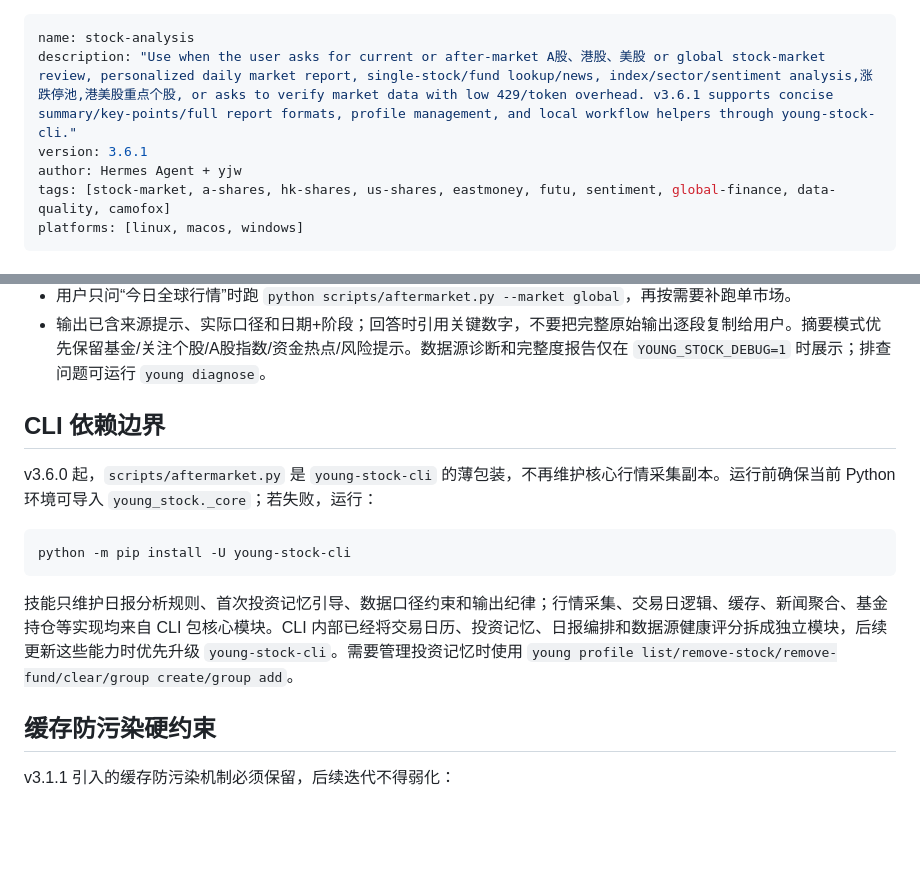
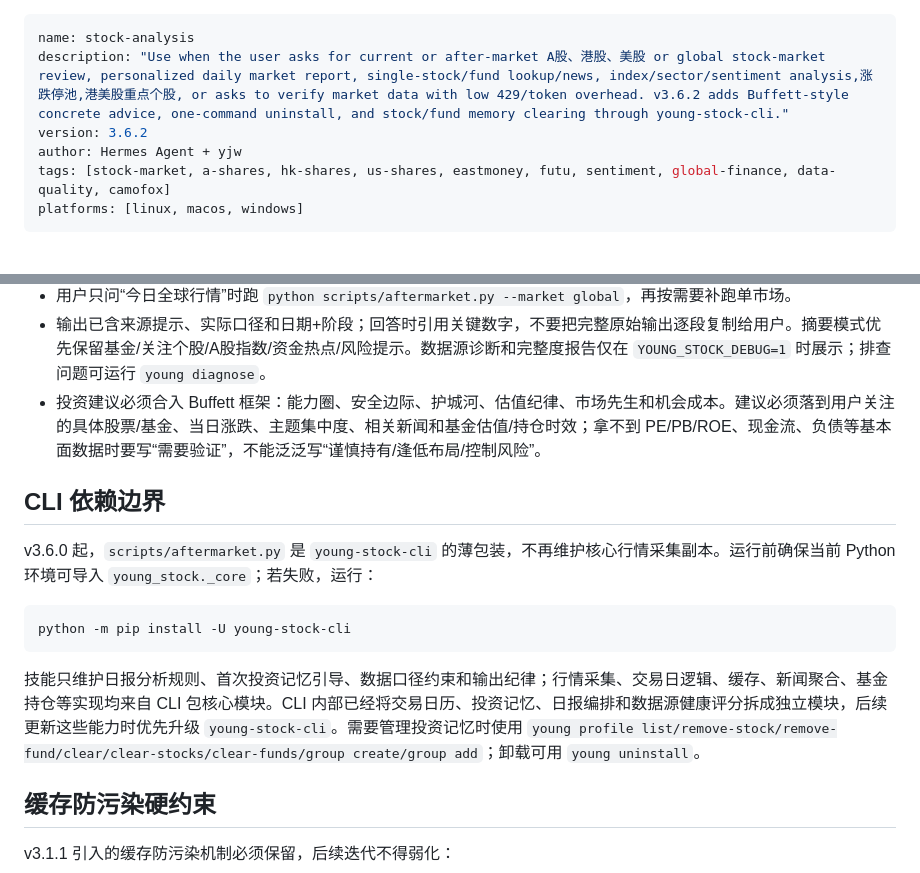
Before and after one commit to AdvancingTitans/stock-analysis, a Markdown page: skills/stock-analysis/SKILL.md, 2 parts joined by grey strips. Drawn GitHub-style; blank space fills up the shorter version.

Commit message:
feat: apply buffett framework to daily advice

````diff
--- a/skills/stock-analysis/SKILL.md
+++ b/skills/stock-analysis/SKILL.md
@@ -1,7 +1,7 @@
 ---
 name: stock-analysis
-description: "Use when the user asks for current or after-market A股、港股、美股 or global stock-market review, personalized daily market report, single-stock/fund lookup/news, index/sector/sentiment analysis,涨跌停池,港美股重点个股, or asks to verify market data with low 429/token overhead. v3.6.1 supports concise summary/key-points/full report formats, profile management, and local workflow helpers through young-stock-cli."
-version: 3.6.1
+description: "Use when the user asks for current or after-market A股、港股、美股 or global stock-market review, personalized daily market report, single-stock/fund lookup/news, index/sector/sentiment analysis,涨跌停池,港美股重点个股, or asks to verify market data with low 429/token overhead. v3.6.2 adds Buffett-style concrete advice, one-command uninstall, and stock/fund memory clearing through young-stock-cli."
+version: 3.6.2
 author: Hermes Agent + yjw
 tags: [stock-market, a-shares, hk-shares, us-shares, eastmoney, futu, sentiment, global-finance, data-quality, camofox]
 platforms: [linux, macos, windows]
@@ -34,6 +34,7 @@ python scripts/aftermarket.py --market global --no-cache
 - 首次使用如果脚本提示尚未设置投资记忆，先引导用户给出关注股票、ETF 或基金代码；再用 `young profile add-stock 600519`、`young profile add-stock 0700.HK`、`young profile add-fund 161725` 保存。保存后重新运行 `python scripts/aftermarket.py --market daily`。
 - 用户只问“今日全球行情”时跑 `python scripts/aftermarket.py --market global`，再按需要补跑单市场。
 - 输出已含来源提示、实际口径和日期+阶段；回答时引用关键数字，不要把完整原始输出逐段复制给用户。摘要模式优先保留基金/关注个股/A股指数/资金热点/风险提示。数据源诊断和完整度报告仅在 `YOUNG_STOCK_DEBUG=1` 时展示；排查问题可运行 `young diagnose`。
+- 投资建议必须合入 Buffett 框架：能力圈、安全边际、护城河、估值纪律、市场先生和机会成本。建议必须落到用户关注的具体股票/基金、当日涨跌、主题集中度、相关新闻和基金估值/持仓时效；拿不到 PE/PB/ROE、现金流、负债等基本面数据时要写“需要验证”，不能泛泛写“谨慎持有/逢低布局/控制风险”。
 
 ## CLI 依赖边界
 
@@ -43,7 +44,7 @@ v3.6.0 起，`scripts/aftermarket.py` 是 `young-stock-cli` 的薄包装，不
 python -m pip install -U young-stock-cli
 ```
 
-技能只维护日报分析规则、首次投资记忆引导、数据口径约束和输出纪律；行情采集、交易日逻辑、缓存、新闻聚合、基金持仓等实现均来自 CLI 包核心模块。CLI 内部已经将交易日历、投资记忆、日报编排和数据源健康评分拆成独立模块，后续更新这些能力时优先升级 `young-stock-cli`。需要管理投资记忆时使用 `young profile list/remove-stock/remove-fund/clear/group create/group add`。
+技能只维护日报分析规则、首次投资记忆引导、数据口径约束和输出纪律；行情采集、交易日逻辑、缓存、新闻聚合、基金持仓等实现均来自 CLI 包核心模块。CLI 内部已经将交易日历、投资记忆、日报编排和数据源健康评分拆成独立模块，后续更新这些能力时优先升级 `young-stock-cli`。需要管理投资记忆时使用 `young profile list/remove-stock/remove-fund/clear/clear-stocks/clear-funds/group create/group add`；卸载可用 `young uninstall`。
 
 ## 缓存防污染硬约束
 
````
Also changed, not shown: 1 other file.
